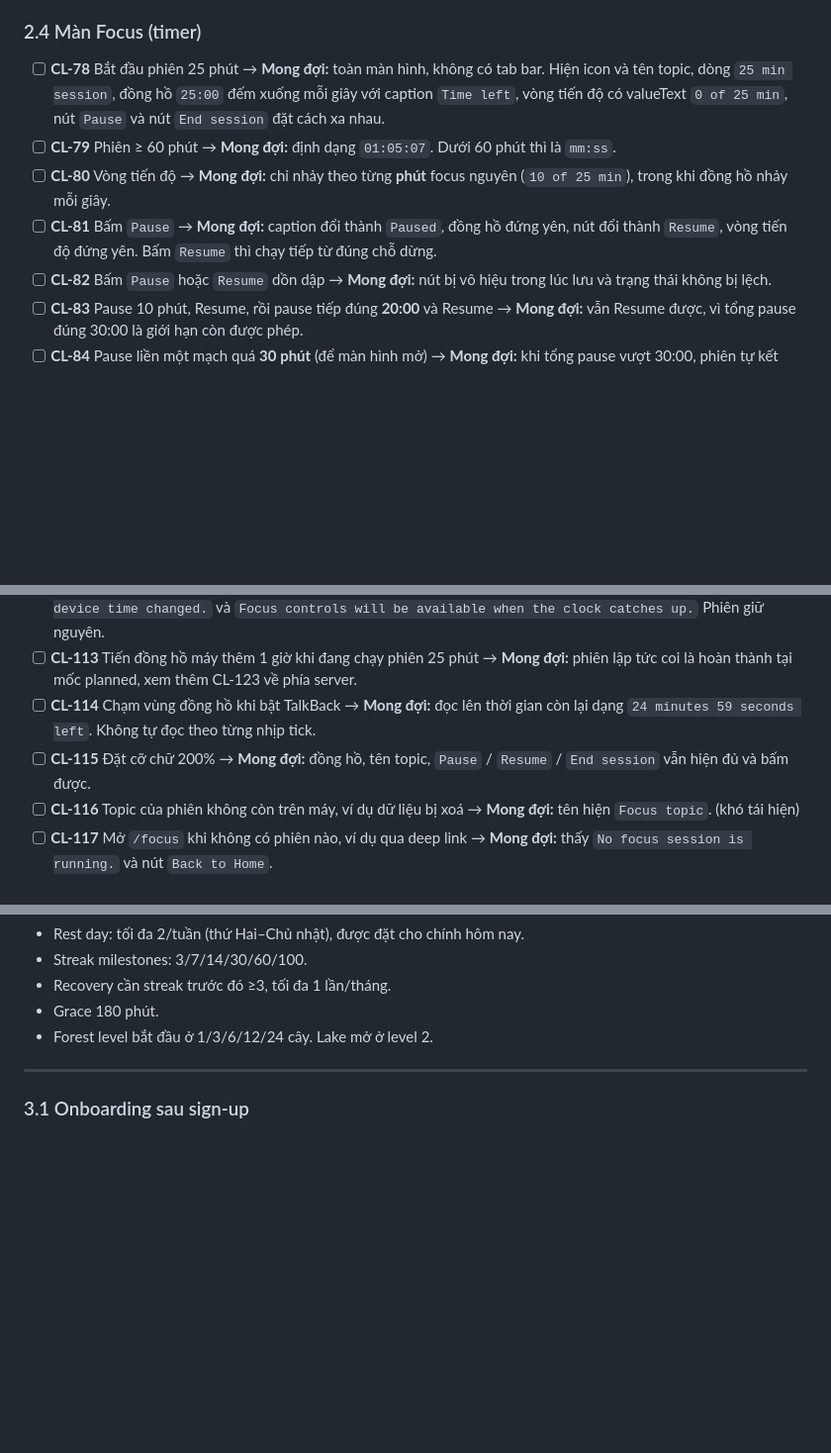
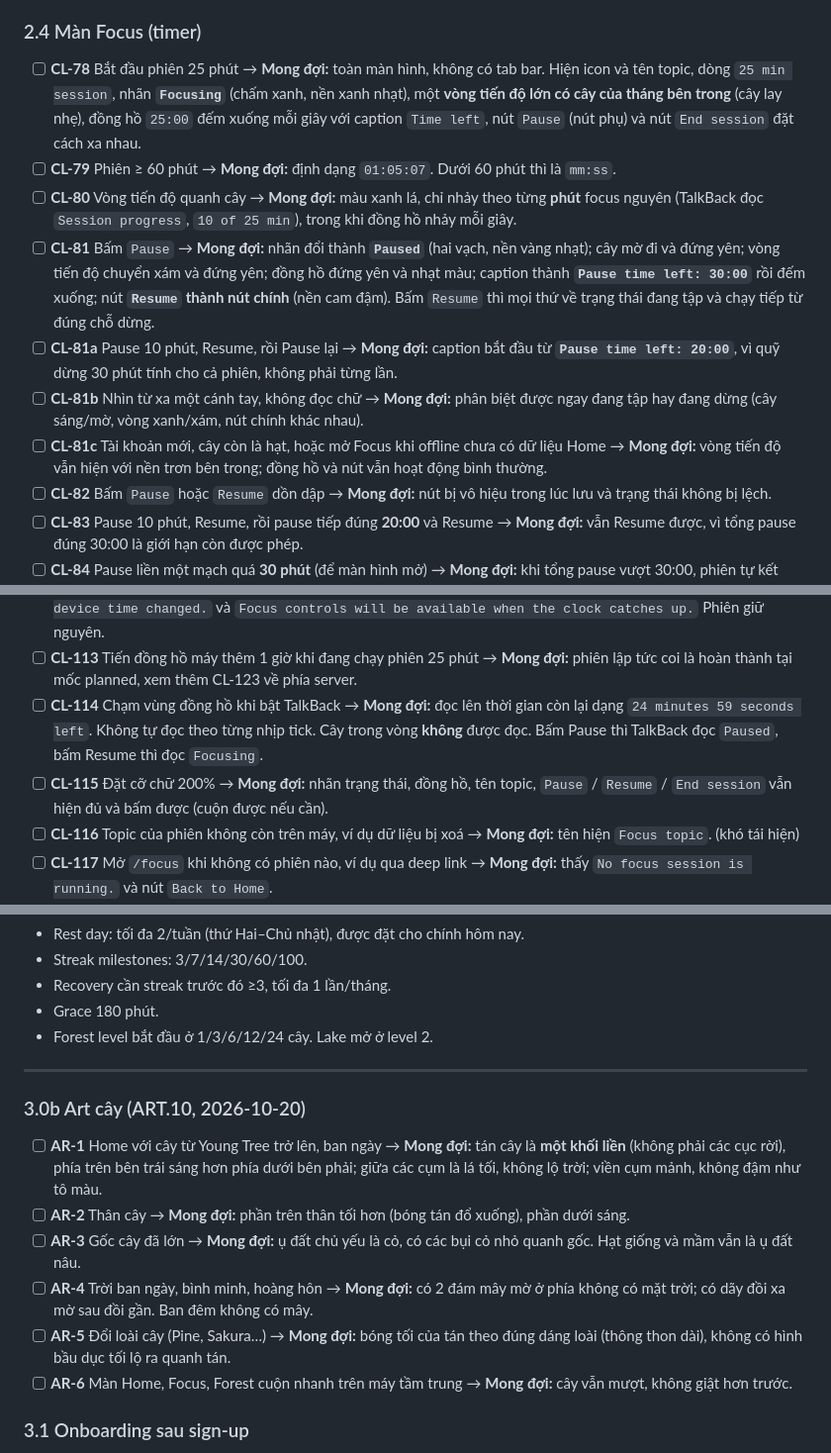
Before and after one commit to bill-go-huynh/focus-forest-mobile, a Markdown page: MANUAL_TEST_CASES.md, 3 parts joined by grey strips. Shown at 99% size. GitHub-like rendering; blank space fills up the shorter version.

Commit message:
docs(qa): the new Focus states and the ART.10 tree checks
Co-Authored-By: Claude Opus 5.5 (1M context) <noreply@anthropic.com>

```diff
--- a/MANUAL_TEST_CASES.md
+++ b/MANUAL_TEST_CASES.md
@@ -251,10 +251,13 @@ Danh sách này đi qua **toàn bộ tính năng** của app trên điện tho
 
 ### 2.4 Màn Focus (timer)
 
-- [ ] **CL-78** Bắt đầu phiên 25 phút → **Mong đợi:** toàn màn hình, không có tab bar. Hiện icon và tên topic, dòng `25 min session`, đồng hồ `25:00` đếm xuống mỗi giây với caption `Time left`, vòng tiến độ có valueText `0 of 25 min`, nút `Pause` và nút `End session` đặt cách xa nhau.
+- [ ] **CL-78** Bắt đầu phiên 25 phút → **Mong đợi:** toàn màn hình, không có tab bar. Hiện icon và tên topic, dòng `25 min session`, nhãn **`Focusing`** (chấm xanh, nền xanh nhạt), một **vòng tiến độ lớn có cây của tháng bên trong** (cây lay nhẹ), đồng hồ `25:00` đếm xuống mỗi giây với caption `Time left`, nút `Pause` (nút phụ) và nút `End session` đặt cách xa nhau.
 - [ ] **CL-79** Phiên ≥ 60 phút → **Mong đợi:** định dạng `01:05:07`. Dưới 60 phút thì là `mm:ss`.
-- [ ] **CL-80** Vòng tiến độ → **Mong đợi:** chỉ nhảy theo từng **phút** focus nguyên (`10 of 25 min`), trong khi đồng hồ nhảy mỗi giây.
-- [ ] **CL-81** Bấm `Pause` → **Mong đợi:** caption đổi thành `Paused`, đồng hồ đứng yên, nút đổi thành `Resume`, vòng tiến độ đứng yên. Bấm `Resume` thì chạy tiếp từ đúng chỗ dừng.
+- [ ] **CL-80** Vòng tiến độ quanh cây → **Mong đợi:** màu xanh lá, chỉ nhảy theo từng **phút** focus nguyên (TalkBack đọc `Session progress`, `10 of 25 min`), trong khi đồng hồ nhảy mỗi giây.
+- [ ] **CL-81** Bấm `Pause` → **Mong đợi:** nhãn đổi thành **`Paused`** (hai vạch, nền vàng nhạt); cây mờ đi và đứng yên; vòng tiến độ chuyển xám và đứng yên; đồng hồ đứng yên và nhạt màu; caption thành **`Pause time left: 30:00`** rồi đếm xuống; nút **`Resume` thành nút chính** (nền cam đậm). Bấm `Resume` thì mọi thứ về trạng thái đang tập và chạy tiếp từ đúng chỗ dừng.
+- [ ] **CL-81a** Pause 10 phút, Resume, rồi Pause lại → **Mong đợi:** caption bắt đầu từ **`Pause time left: 20:00`**, vì quỹ dừng 30 phút tính cho cả phiên, không phải từng lần.
+- [ ] **CL-81b** Nhìn từ xa một cánh tay, không đọc chữ → **Mong đợi:** phân biệt được ngay đang tập hay đang dừng (cây sáng/mờ, vòng xanh/xám, nút chính khác nhau).
+- [ ] **CL-81c** Tài khoản mới, cây còn là hạt, hoặc mở Focus khi offline chưa có dữ liệu Home → **Mong đợi:** vòng tiến độ vẫn hiện với nền trơn bên trong; đồng hồ và nút vẫn hoạt động bình thường.
 - [ ] **CL-82** Bấm `Pause` hoặc `Resume` dồn dập → **Mong đợi:** nút bị vô hiệu trong lúc lưu và trạng thái không bị lệch.
 - [ ] **CL-83** Pause 10 phút, Resume, rồi pause tiếp đúng **20:00** và Resume → **Mong đợi:** vẫn Resume được, vì tổng pause đúng 30:00 là giới hạn còn được phép.
 - [ ] **CL-84** Pause liền một mạch quá **30 phút** (để màn hình mở) → **Mong đợi:** khi tổng pause vượt 30:00, phiên tự kết thúc tại đúng thời điểm chạm 30:00. Màn chuyển qua `Saving your session.` rồi sang Completion.
@@ -287,8 +290,8 @@ Danh sách này đi qua **toàn bộ tính năng** của app trên điện tho
 - [ ] **CL-111** Pause rồi Resume khi khoá màn hình → **Mong đợi:** thông báo dự kiến đổi theo: lúc chạy thì báo khi hoàn thành, lúc pause thì báo khi chạm giới hạn pause. Không có thông báo cũ sai thời điểm. Kết thúc sớm thì huỷ thông báo.
 - [ ] **CL-112** Tắt ngày giờ tự động và lùi đồng hồ máy 10 phút khi đang chạy, rồi bấm `Pause` → **Mong đợi:** thấy `Your device time changed.` và `Focus controls will be available when the clock catches up.` Phiên giữ nguyên.
 - [ ] **CL-113** Tiến đồng hồ máy thêm 1 giờ khi đang chạy phiên 25 phút → **Mong đợi:** phiên lập tức coi là hoàn thành tại mốc planned, xem thêm CL-123 về phía server.
-- [ ] **CL-114** Chạm vùng đồng hồ khi bật TalkBack → **Mong đợi:** đọc lên thời gian còn lại dạng `24 minutes 59 seconds left`. Không tự đọc theo từng nhịp tick.
-- [ ] **CL-115** Đặt cỡ chữ 200% → **Mong đợi:** đồng hồ, tên topic, `Pause` / `Resume` / `End session` vẫn hiện đủ và bấm được.
+- [ ] **CL-114** Chạm vùng đồng hồ khi bật TalkBack → **Mong đợi:** đọc lên thời gian còn lại dạng `24 minutes 59 seconds left`. Không tự đọc theo từng nhịp tick. Cây trong vòng **không** được đọc. Bấm Pause thì TalkBack đọc `Paused`, bấm Resume thì đọc `Focusing`.
+- [ ] **CL-115** Đặt cỡ chữ 200% → **Mong đợi:** nhãn trạng thái, đồng hồ, tên topic, `Pause` / `Resume` / `End session` vẫn hiện đủ và bấm được (cuộn được nếu cần).
 - [ ] **CL-116** Topic của phiên không còn trên máy, ví dụ dữ liệu bị xoá → **Mong đợi:** tên hiện `Focus topic`. (khó tái hiện)
 - [ ] **CL-117** Mở `/focus` khi không có phiên nào, ví dụ qua deep link → **Mong đợi:** thấy `No focus session is running.` và nút `Back to Home`.
 - [ ] **CL-118** Phiên đã xong nhưng lưu outbox lỗi → **Mong đợi:** thấy `Your session is still saved on this device.` / `Try again in a moment.` với nút `Try again` và `Back to Home`. (khó tái hiện)
@@ -429,6 +432,15 @@ Server không có "time travel" trong runtime. `Clock` luôn là `SystemClock` (
 - Forest level bắt đầu ở 1/3/6/12/24 cây. Lake mở ở level 2.
 
 ---
+
+### 3.0b Art cây (ART.10, 2026-10-20)
+
+- [ ] **AR-1** Home với cây từ Young Tree trở lên, ban ngày → **Mong đợi:** tán cây là **một khối liền** (không phải các cục rời), phía trên bên trái sáng hơn phía dưới bên phải; giữa các cụm là lá tối, không lộ trời; viền cụm mảnh, không đậm như tô màu.
+- [ ] **AR-2** Thân cây → **Mong đợi:** phần trên thân tối hơn (bóng tán đổ xuống), phần dưới sáng.
+- [ ] **AR-3** Gốc cây đã lớn → **Mong đợi:** ụ đất chủ yếu là cỏ, có các bụi cỏ nhỏ quanh gốc. Hạt giống và mầm vẫn là ụ đất nâu.
+- [ ] **AR-4** Trời ban ngày, bình minh, hoàng hôn → **Mong đợi:** có 2 đám mây mờ ở phía không có mặt trời; có dãy đồi xa mờ sau đồi gần. Ban đêm không có mây.
+- [ ] **AR-5** Đổi loài cây (Pine, Sakura…) → **Mong đợi:** bóng tối của tán theo đúng dáng loài (thông thon dài), không có hình bầu dục tối lộ ra quanh tán.
+- [ ] **AR-6** Màn Home, Focus, Forest cuộn nhanh trên máy tầm trung → **Mong đợi:** cây vẫn mượt, không giật hơn trước.
 
 ### 3.1 Onboarding sau sign-up
 
```
Also changed, not shown: other parts of MANUAL_TEST_CASES.md (+1 -1 lines).
